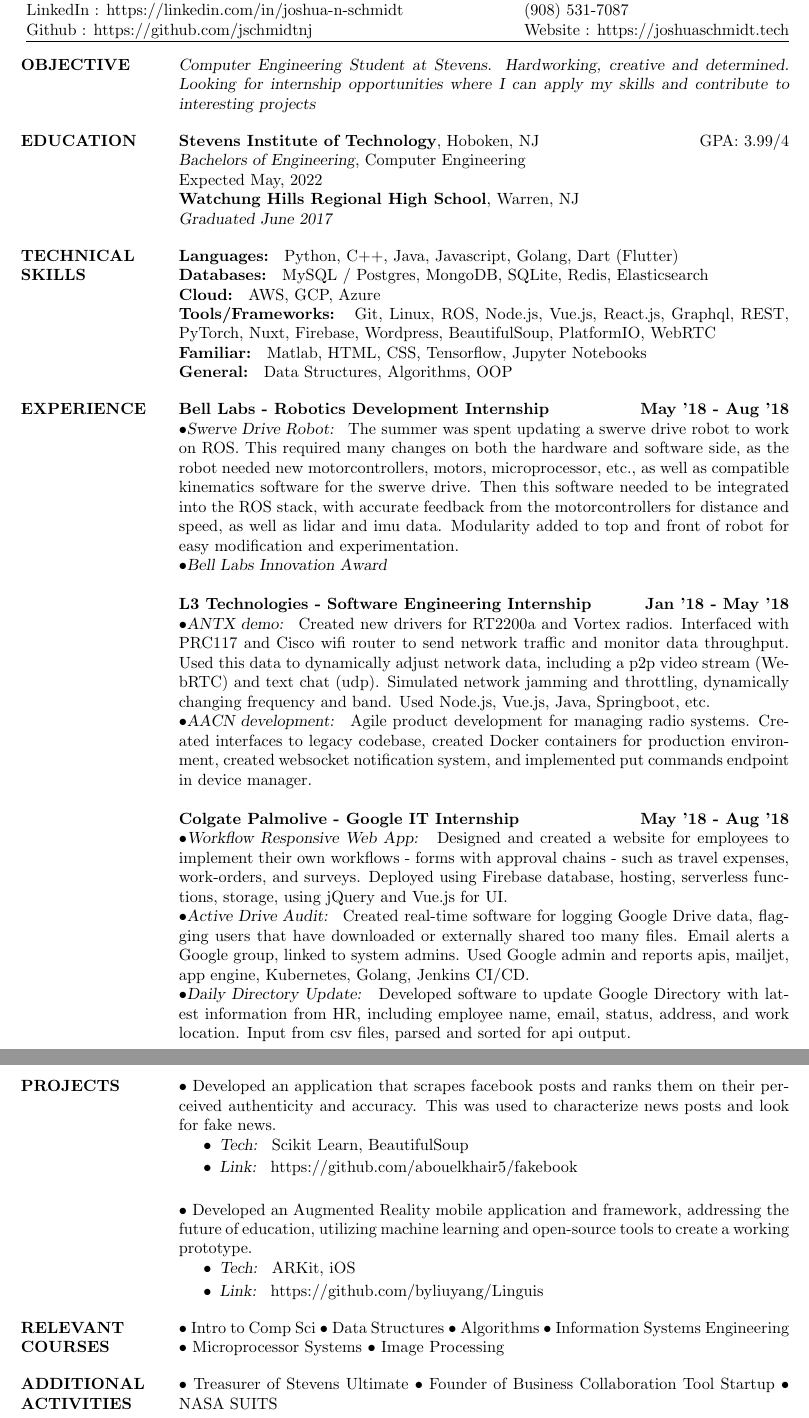
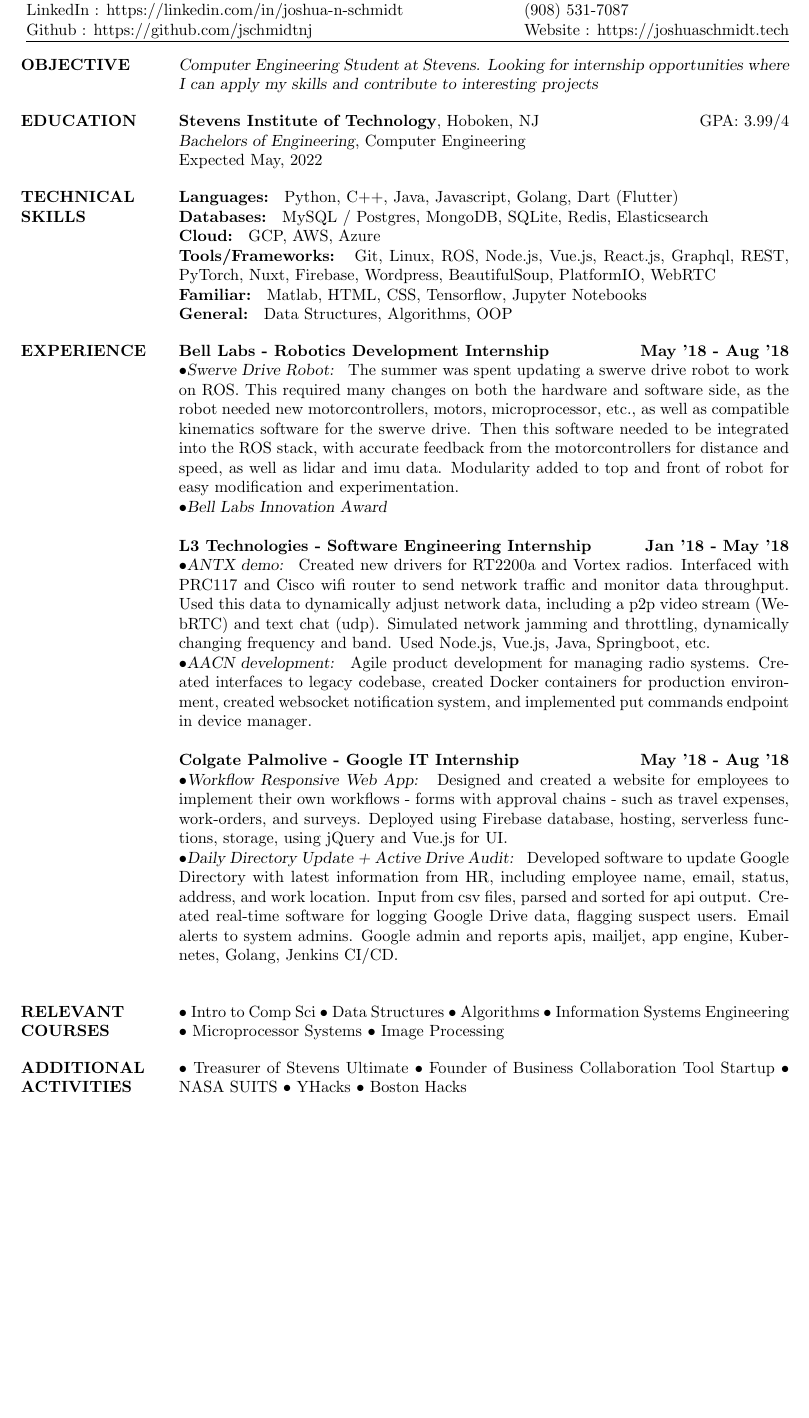
Before and after one commit to jschmidtnj/resume, a LaTeX CV (resume.tex): two parts of pages 1 and 2 of 2 before the commit and part of the page after it, the two joined at a grey line, cut so that both start at the same text, the shorter picture padded with empty space. Compiled offline with pdfLaTeX.

Commit message:
cut lines from resume

```diff
--- a/resume.tex
+++ b/resume.tex
@@ -56,15 +56,13 @@
 %	EDUCATION SECTION
 %-------------------------------------------------------------------------------
 \section{OBJECTIVE}
-{\sl Computer Engineering Student at Stevens. Hardworking, creative and determined.
-  Looking for internship opportunities where I can apply my skills and contribute to interesting projects}
+{\sl Computer Engineering Student at Stevens. Looking for internship opportunities
+  where I can apply my skills and contribute to interesting projects}
 
 \section{EDUCATION}
 \textbf{Stevens Institute of Technology}, Hoboken, NJ \hfill GPA: 3.99/4\\
 {\sl Bachelors of Engineering}, Computer Engineering\\
-Expected May, 2022 \\
-\textbf{Watchung Hills Regional High School}, Warren, NJ\\
-{\sl Graduated June 2017}
+Expected May, 2022
 
 %-------------------------------------------------------------------------------
 %	COMPUTER SKILLS SECTION
@@ -113,45 +111,10 @@
 \normalfont{\textbullet{}{\sl Workflow Responsive Web App: } Designed and created a website for employees to implement their own workflows
  - forms with approval chains - such as travel expenses, work-orders, and surveys. Deployed using Firebase database, hosting, serverless functions,
  storage, using jQuery and Vue.js for UI.\\}
-\normalfont{\textbullet{}{\sl Active Drive Audit: } Created real-time software for logging Google Drive data, flagging users that have downloaded or
- externally shared too many files. Email alerts a Google group, linked to system admins. Used Google admin and reports apis, mailjet, app engine, Kubernetes,
- Golang, Jenkins CI/CD.\\}
-\normalfont{\textbullet{}{\sl Daily Directory Update: } Developed software to update Google Directory with latest information from HR, including employee
-  name, email, status, address, and work location. Input from csv files, parsed and sorted for api output.\\}
-
-%-------------------------------------------------------------------------------
-
-\section{PROJECTS}
-
-\employer{YHacks}
-\location{Yale University, CT}
-\title{\textbf{ \hfill Oct 2018}
- }
-% \begin{itemize}
-\normalfont{\textbullet{} Developed an application that scrapes facebook posts and ranks them on their perceived authenticity and accuracy. This was used
-  to characterize news posts and look for fake news.}
-% \end{itemize}
-\begin{itemize}
-\item {\sl Tech: } Scikit Learn, BeautifulSoup
-\end{itemize}
-\begin{itemize}
-\item {\sl Link: } https://github.com/abouelkhair5/fakebook
-\end{itemize}
-
-\employer{BostonHacks}
-\location{Bostom University, MA}
-\title{\textbf{ \hfill May 2017}
- }
-% \begin{itemize}
-\normalfont{\textbullet{} Developed an Augmented Reality mobile application and framework, addressing the future of education,
-  utilizing machine learning and open-source tools to create a working prototype.}
-% \end{itemize}
-\begin{itemize}
-\item {\sl Tech: } ARKit, iOS
-\end{itemize}
-\begin{itemize}
-\item {\sl Link: } https://github.com/byliuyang/Linguis
-\end{itemize}
+\normalfont{\textbullet{}{\sl Daily Directory Update + Active Drive Audit: } Developed software to update Google Directory with latest information from HR, including employee
+  name, email, status, address, and work location. Input from csv files, parsed and sorted for api output.
+  Created real-time software for logging Google Drive data, flagging suspect users. Email alerts to system admins. Google admin and reports apis, mailjet, app engine, Kubernetes,
+  Golang, Jenkins CI/CD.\\}
 
 %-------------------------------------------------------------------------------
 
@@ -169,6 +132,8 @@
 \normalfont{\textbullet{} Treasurer of Stevens Ultimate}
 \normalfont{\textbullet{} Founder of Business Collaboration Tool Startup}
 \normalfont{\textbullet{} NASA SUITS}
+\normalfont{\textbullet{} YHacks}
+\normalfont{\textbullet{} Boston Hacks}
 
 %-------------------------------------------------------------------------------
 
```
Also changed, not shown: resume.tex (2 more changed lines).
